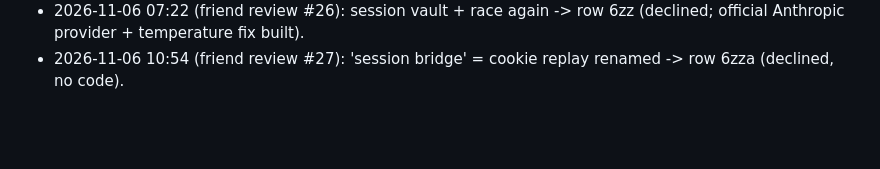
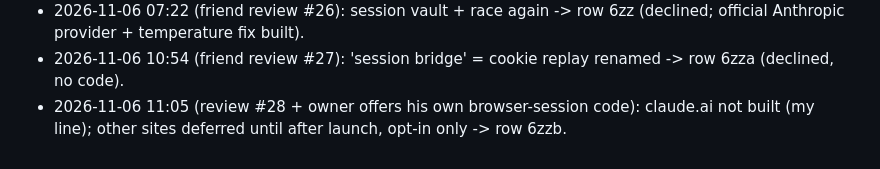
Before and after one commit to abhikun208/Yt-clips, a Markdown page: PROGRESS.md, the part around one of its changes. GitHub-like rendering; blank space fills up the shorter version.

```diff
--- a/PROGRESS.md
+++ b/PROGRESS.md
@@ -297,3 +298,4 @@ Known: render is slow on 2 vCPU (2 clips of the 90s fixture ~9.5 min incl. zoomp
 - 2026-11-06 06:48 (friend review #25): vision race + sandbox mode + 'secure session bridge' -> row 6zy (sandbox channel built; race + session bridge declined).
 - 2026-11-06 07:22 (friend review #26): session vault + race again -> row 6zz (declined; official Anthropic provider + temperature fix built).
 - 2026-11-06 10:54 (friend review #27): 'session bridge' = cookie replay renamed -> row 6zza (declined, no code).
+- 2026-11-06 11:05 (review #28 + owner offers his own browser-session code): claude.ai not built (my line); other sites deferred until after launch, opt-in only -> row 6zzb.
```
Also changed, not shown: other parts of PROGRESS.md (+1 -0 lines).
